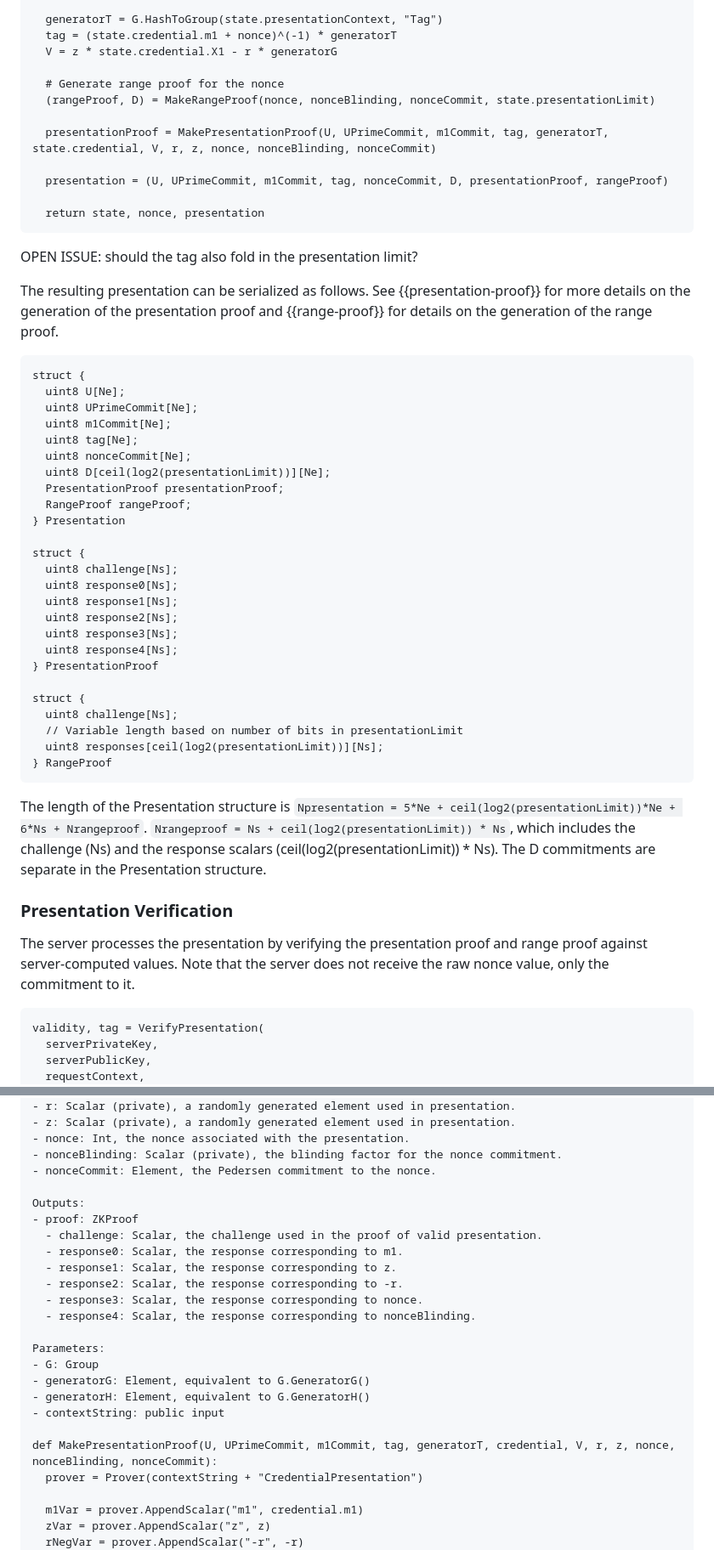
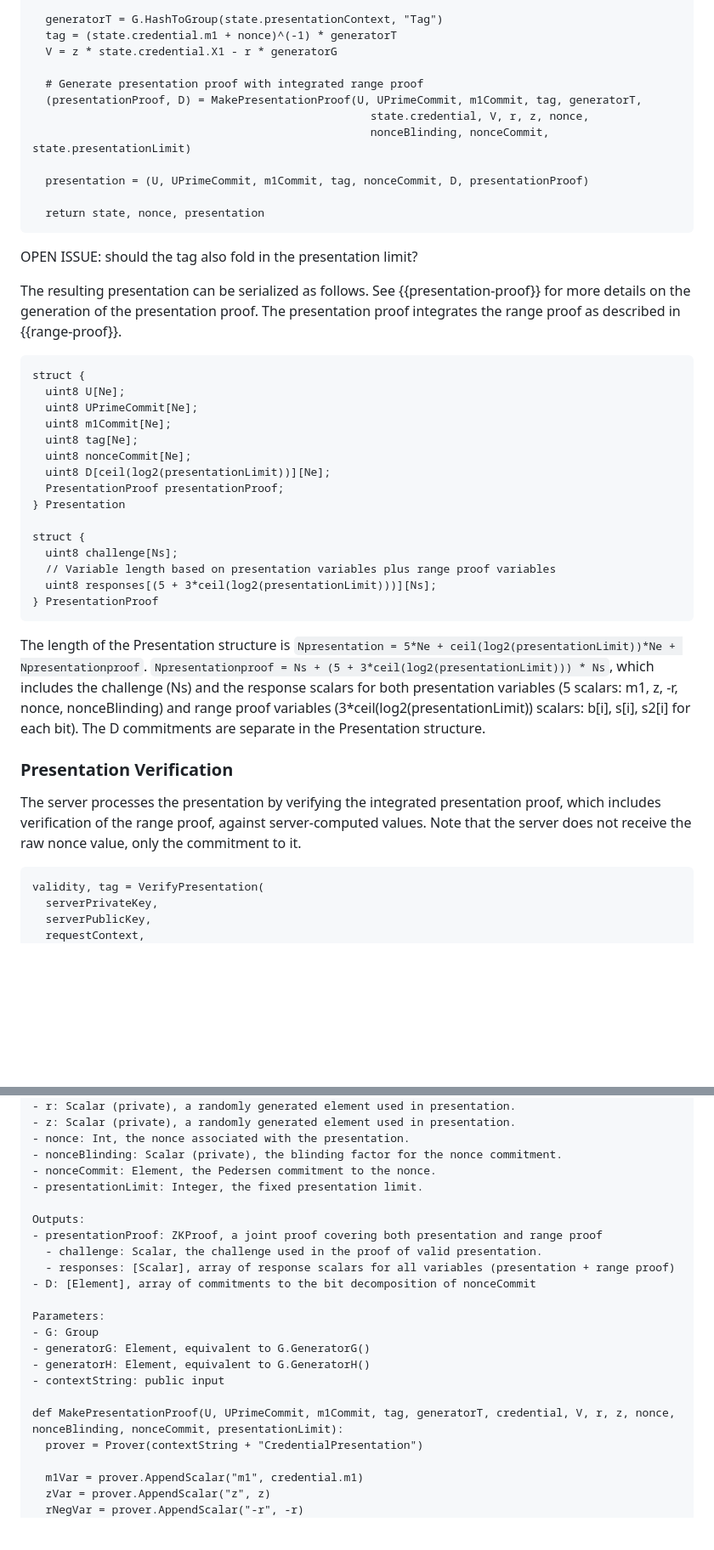
Before and after one commit to chris-wood/draft-arc, a Markdown page: draft-privacypass-arc-crypto.md, 2 parts joined by grey strips. Shown at 85% size. GitHub-like rendering; blank space fills up the shorter version.

Commit message:
Merge Presentation and Range Proof, use range proof helpers to allocate constraints and bases

```diff
--- a/draft-privacypass-arc-crypto.md
+++ b/draft-privacypass-arc-crypto.md
@@ -625,12 +624,12 @@ def Present(state):
   tag = (state.credential.m1 + nonce)^(-1) * generatorT
   V = z * state.credential.X1 - r * generatorG
 
-  # Generate range proof for the nonce
-  (rangeProof, D) = MakeRangeProof(nonce, nonceBlinding, nonceCommit, state.presentationLimit)
-
-  presentationProof = MakePresentationProof(U, UPrimeCommit, m1Commit, tag, generatorT, state.credential, V, r, z, nonce, nonceBlinding, nonceCommit)
-
-  presentation = (U, UPrimeCommit, m1Commit, tag, nonceCommit, D, presentationProof, rangeProof)
+  # Generate presentation proof with integrated range proof
+  (presentationProof, D) = MakePresentationProof(U, UPrimeCommit, m1Commit, tag, generatorT,
+                                                   state.credential, V, r, z, nonce,
+                                                   nonceBlinding, nonceCommit, state.presentationLimit)
+
+  presentation = (U, UPrimeCommit, m1Commit, tag, nonceCommit, D, presentationProof)
 
   return state, nonce, presentation
 ~~~
@@ -638,8 +637,8 @@ def Present(state):
 OPEN ISSUE: should the tag also fold in the presentation limit?
 
 The resulting presentation can be serialized as follows. See {{presentation-proof}}
-for more details on the generation of the presentation proof and {{range-proof}}
-for details on the generation of the range proof.
+for more details on the generation of the presentation proof. The presentation proof
+integrates the range proof as described in {{range-proof}}.
 
 ~~~
 struct {
@@ -650,32 +649,23 @@ struct {
   uint8 nonceCommit[Ne];
   uint8 D[ceil(log2(presentationLimit))][Ne];
   PresentationProof presentationProof;
-  RangeProof rangeProof;
 } Presentation
 
 struct {
   uint8 challenge[Ns];
-  uint8 response0[Ns];
-  uint8 response1[Ns];
-  uint8 response2[Ns];
-  uint8 response3[Ns];
-  uint8 response4[Ns];
+  // Variable length based on presentation variables plus range proof variables
+  uint8 responses[(5 + 3*ceil(log2(presentationLimit)))][Ns];
 } PresentationProof
-
-struct {
-  uint8 challenge[Ns];
-  // Variable length based on number of bits in presentationLimit
-  uint8 responses[ceil(log2(presentationLimit))][Ns];
-} RangeProof
-~~~
-
-The length of the Presentation structure is `Npresentation = 5*Ne + ceil(log2(presentationLimit))*Ne + 6*Ns + Nrangeproof`.
-`Nrangeproof = Ns + ceil(log2(presentationLimit)) * Ns`, which includes the challenge (Ns) and the response scalars (ceil(log2(presentationLimit)) * Ns). The D commitments are separate in the Presentation structure.
+~~~
+
+The length of the Presentation structure is `Npresentation = 5*Ne + ceil(log2(presentationLimit))*Ne + Npresentationproof`.
+`Npresentationproof = Ns + (5 + 3*ceil(log2(presentationLimit))) * Ns`, which includes the challenge (Ns) and the response scalars for both presentation variables (5 scalars: m1, z, -r, nonce, nonceBlinding) and range proof variables (3*ceil(log2(presentationLimit)) scalars: b[i], s[i], s2[i] for each bit). The D commitments are separate in the Presentation structure.
 
 ### Presentation Verification
 
-The server processes the presentation by verifying the presentation proof and range proof against server-computed
-values. Note that the server does not receive the raw nonce value, only the commitment to it.
+The server processes the presentation by verifying the integrated presentation proof, which includes
+verification of the range proof, against server-computed values. Note that the server does not receive
+the raw nonce value, only the commitment to it.
 
 ~~~
 validity, tag = VerifyPresentation(
@@ -1358,15 +1343,13 @@ Inputs:
 - nonce: Int, the nonce associated with the presentation.
 - nonceBlinding: Scalar (private), the blinding factor for the nonce commitment.
 - nonceCommit: Element, the Pedersen commitment to the nonce.
-
-Outputs:
-- proof: ZKProof
+- presentationLimit: Integer, the fixed presentation limit.
+
+Outputs:
+- presentationProof: ZKProof, a joint proof covering both presentation and range proof
   - challenge: Scalar, the challenge used in the proof of valid presentation.
-  - response0: Scalar, the response corresponding to m1.
-  - response1: Scalar, the response corresponding to z.
-  - response2: Scalar, the response corresponding to -r.
-  - response3: Scalar, the response corresponding to nonce.
-  - response4: Scalar, the response corresponding to nonceBlinding.
+  - responses: [Scalar], array of response scalars for all variables (presentation + range proof)
+- D: [Element], array of commitments to the bit decomposition of nonceCommit
 
 Parameters:
 - G: Group
@@ -1374,7 +1357,7 @@ Parameters:
 - generatorH: Element, equivalent to G.GeneratorH()
 - contextString: public input
 
-def MakePresentationProof(U, UPrimeCommit, m1Commit, tag, generatorT, credential, V, r, z, nonce, nonceBlinding, nonceCommit):
+def MakePresentationProof(U, UPrimeCommit, m1Commit, tag, generatorT, credential, V, r, z, nonce, nonceBlinding, nonceCommit, presentationLimit):
   prover = Prover(contextString + "CredentialPresentation")
 
   m1Var = prover.AppendScalar("m1", credential.m1)
```
Also changed, not shown: other parts of draft-privacypass-arc-crypto.md (+63 -55 lines).
